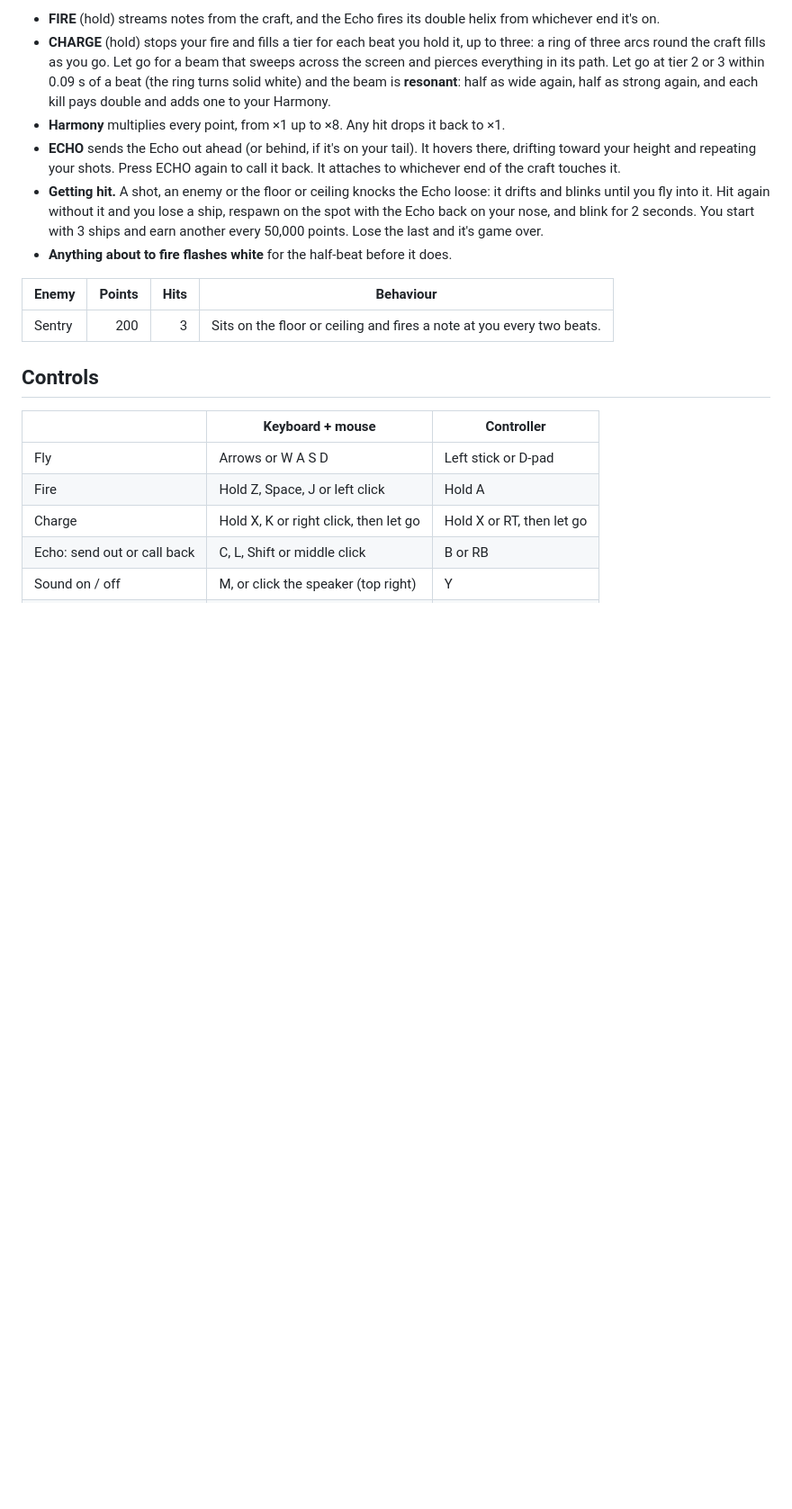
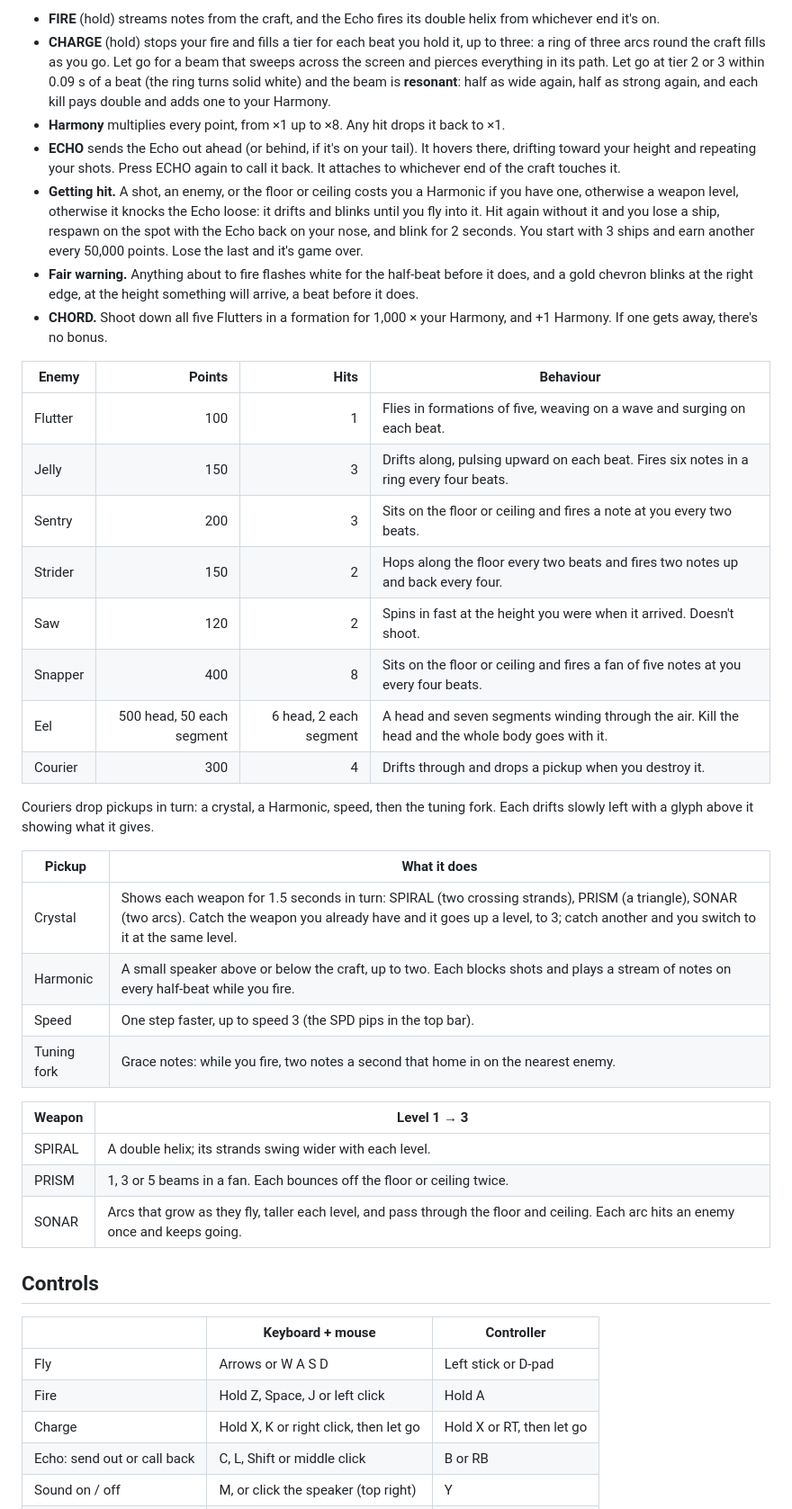
Before and after one commit to leeeeeroyj/overtone, a Markdown page: README.md, the part around one of its changes. Shown at 90% size. Rendered like a GitHub page; blank space fills up the shorter version.

```diff
--- a/README.md
+++ b/README.md
@@ -37,12 +37,35 @@ Fly through Movement I, shoot what's in your way and keep off the walls. The bea
 - **CHARGE** (hold) stops your fire and fills a tier for each beat you hold it, up to three: a ring of three arcs round the craft fills as you go. Let go for a beam that sweeps across the screen and pierces everything in its path. Let go at tier 2 or 3 within 0.09 s of a beat (the ring turns solid white) and the beam is **resonant**: half as wide again, half as strong again, and each kill pays double and adds one to your Harmony.
 - **Harmony** multiplies every point, from ×1 up to ×8. Any hit drops it back to ×1.
 - **ECHO** sends the Echo out ahead (or behind, if it's on your tail). It hovers there, drifting toward your height and repeating your shots. Press ECHO again to call it back. It attaches to whichever end of the craft touches it.
-- **Getting hit.** A shot, an enemy or the floor or ceiling knocks the Echo loose: it drifts and blinks until you fly into it. Hit again without it and you lose a ship, respawn on the spot with the Echo back on your nose, and blink for 2 seconds. You start with 3 ships and earn another every 50,000 points. Lose the last and it's game over.
-- **Anything about to fire flashes white** for the half-beat before it does.
+- **Getting hit.** A shot, an enemy, or the floor or ceiling costs you a Harmonic if you have one, otherwise a weapon level, otherwise it knocks the Echo loose: it drifts and blinks until you fly into it. Hit again without it and you lose a ship, respawn on the spot with the Echo back on your nose, and blink for 2 seconds. You start with 3 ships and earn another every 50,000 points. Lose the last and it's game over.
+- **Fair warning.** Anything about to fire flashes white for the half-beat before it does, and a gold chevron blinks at the right edge, at the height something will arrive, a beat before it does.
+- **CHORD.** Shoot down all five Flutters in a formation for 1,000 × your Harmony, and +1 Harmony. If one gets away, there's no bonus.
 
 | Enemy | Points | Hits | Behaviour |
 | --- | ---: | ---: | --- |
+| Flutter | 100 | 1 | Flies in formations of five, weaving on a wave and surging on each beat. |
+| Jelly | 150 | 3 | Drifts along, pulsing upward on each beat. Fires six notes in a ring every four beats. |
 | Sentry | 200 | 3 | Sits on the floor or ceiling and fires a note at you every two beats. |
+| Strider | 150 | 2 | Hops along the floor every two beats and fires two notes up and back every four. |
+| Saw | 120 | 2 | Spins in fast at the height you were when it arrived. Doesn't shoot. |
+| Snapper | 400 | 8 | Sits on the floor or ceiling and fires a fan of five notes at you every four beats. |
+| Eel | 500 head, 50 each segment | 6 head, 2 each segment | A head and seven segments winding through the air. Kill the head and the whole body goes with it. |
+| Courier | 300 | 4 | Drifts through and drops a pickup when you destroy it. |
+
+Couriers drop pickups in turn: a crystal, a Harmonic, speed, then the tuning fork. Each drifts slowly left with a glyph above it showing what it gives.
+
+| Pickup | What it does |
+| --- | --- |
+| Crystal | Shows each weapon for 1.5 seconds in turn: SPIRAL (two crossing strands), PRISM (a triangle), SONAR (two arcs). Catch the weapon you already have and it goes up a level, to 3; catch another and you switch to it at the same level. |
+| Harmonic | A small speaker above or below the craft, up to two. Each blocks shots and plays a stream of notes on every half-beat while you fire. |
+| Speed | One step faster, up to speed 3 (the SPD pips in the top bar). |
+| Tuning fork | Grace notes: while you fire, two notes a second that home in on the nearest enemy. |
+
+| Weapon | Level 1 → 3 |
+| --- | --- |
+| SPIRAL | A double helix; its strands swing wider with each level. |
+| PRISM | 1, 3 or 5 beams in a fan. Each bounces off the floor or ceiling twice. |
+| SONAR | Arcs that grow as they fly, taller each level, and pass through the floor and ceiling. Each arc hits an enemy once and keeps going. |
 
 ## Controls
 
```
Also changed, not shown: other parts of README.md (+5 -4 lines), design/BUILD-PLAN.md (+26 -3 lines), docs/screenshot.png, 9 other files.
